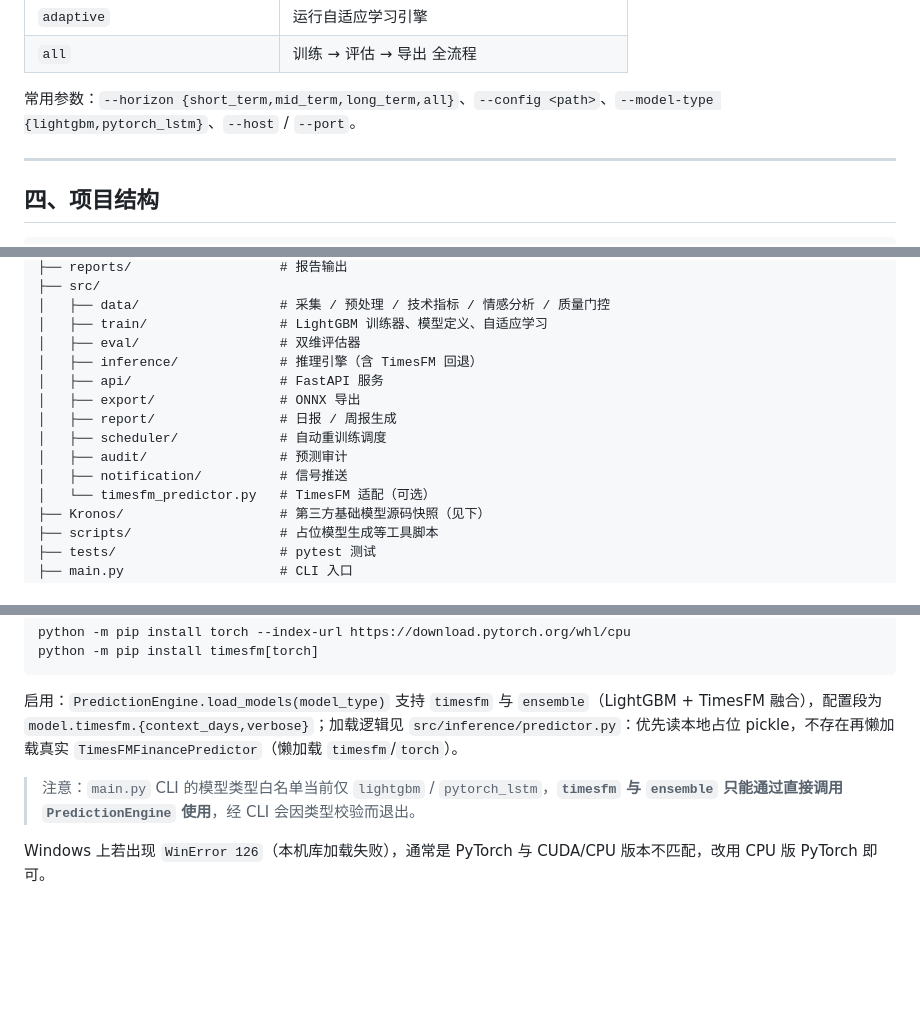
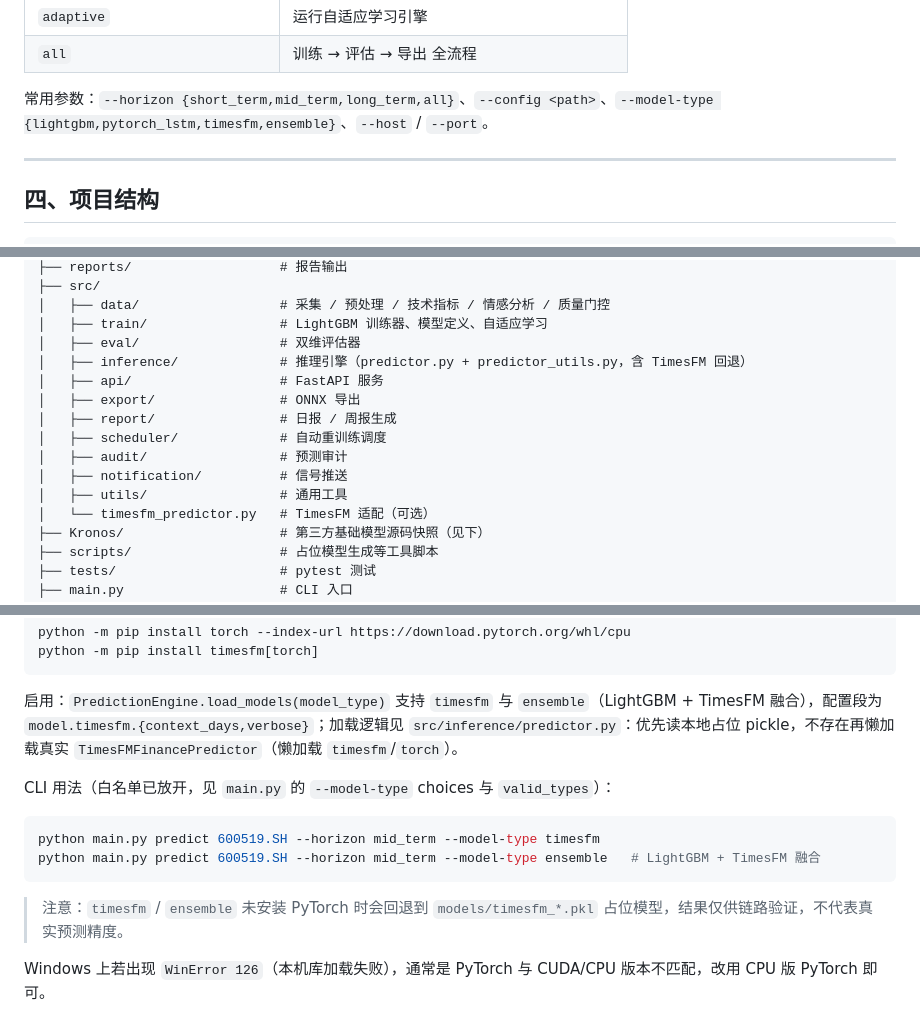
Before and after one commit to yuppiez99999/Financial_Modeling, a Markdown page: README.md, 3 parts joined by grey strips. GitHub-like rendering; blank space fills up the shorter version.

Commit message:
docs: 修正 CLI 模型类型白名单口径（timesfm/ensemble 已可用）并补齐 src/utils 目录结构

````diff
--- a/README.md
+++ b/README.md
@@ -115,7 +115,7 @@ curl -X POST http://localhost:8800/api/v1/predict/batch \
 | `adaptive` | 运行自适应学习引擎 |
 | `all` | 训练 → 评估 → 导出 全流程 |
 
-常用参数：`--horizon {short_term,mid_term,long_term,all}`、`--config <path>`、`--model-type {lightgbm,pytorch_lstm}`、`--host` / `--port`。
+常用参数：`--horizon {short_term,mid_term,long_term,all}`、`--config <path>`、`--model-type {lightgbm,pytorch_lstm,timesfm,ensemble}`、`--host` / `--port`。
 
 ---
 
@@ -136,13 +136,14 @@ curl -X POST http://localhost:8800/api/v1/predict/batch \
 │   ├── data/                  # 采集 / 预处理 / 技术指标 / 情感分析 / 质量门控
 │   ├── train/                 # LightGBM 训练器、模型定义、自适应学习
 │   ├── eval/                  # 双维评估器
-│   ├── inference/             # 推理引擎（含 TimesFM 回退）
+│   ├── inference/             # 推理引擎（predictor.py + predictor_utils.py，含 TimesFM 回退）
 │   ├── api/                   # FastAPI 服务
 │   ├── export/                # ONNX 导出
 │   ├── report/                # 日报 / 周报生成
 │   ├── scheduler/             # 自动重训练调度
 │   ├── audit/                 # 预测审计
 │   ├── notification/          # 信号推送
+│   ├── utils/                 # 通用工具
 │   └── timesfm_predictor.py   # TimesFM 适配（可选）
 ├── Kronos/                    # 第三方基础模型源码快照（见下）
 ├── scripts/                   # 占位模型生成等工具脚本
@@ -201,7 +202,14 @@ python -m pip install timesfm[torch]
 
 启用：`PredictionEngine.load_models(model_type)` 支持 `timesfm` 与 `ensemble`（LightGBM + TimesFM 融合），配置段为 `model.timesfm.{context_days,verbose}`；加载逻辑见 `src/inference/predictor.py`：优先读本地占位 pickle，不存在再懒加载真实 `TimesFMFinancePredictor`（懒加载 `timesfm`/`torch`）。
 
-> 注意：`main.py` CLI 的模型类型白名单当前仅 `lightgbm` / `pytorch_lstm`，**`timesfm` 与 `ensemble` 只能通过直接调用 `PredictionEngine` 使用**，经 CLI 会因类型校验而退出。
+CLI 用法（白名单已放开，见 `main.py` 的 `--model-type` choices 与 `valid_types`）：
+
+```bash
+python main.py predict 600519.SH --horizon mid_term --model-type timesfm
+python main.py predict 600519.SH --horizon mid_term --model-type ensemble   # LightGBM + TimesFM 融合
+```
+
+> 注意：`timesfm` / `ensemble` 未安装 PyTorch 时会回退到 `models/timesfm_*.pkl` 占位模型，结果仅供链路验证，不代表真实预测精度。
 
 Windows 上若出现 `WinError 126`（本机库加载失败），通常是 PyTorch 与 CUDA/CPU 版本不匹配，改用 CPU 版 PyTorch 即可。
 
````
